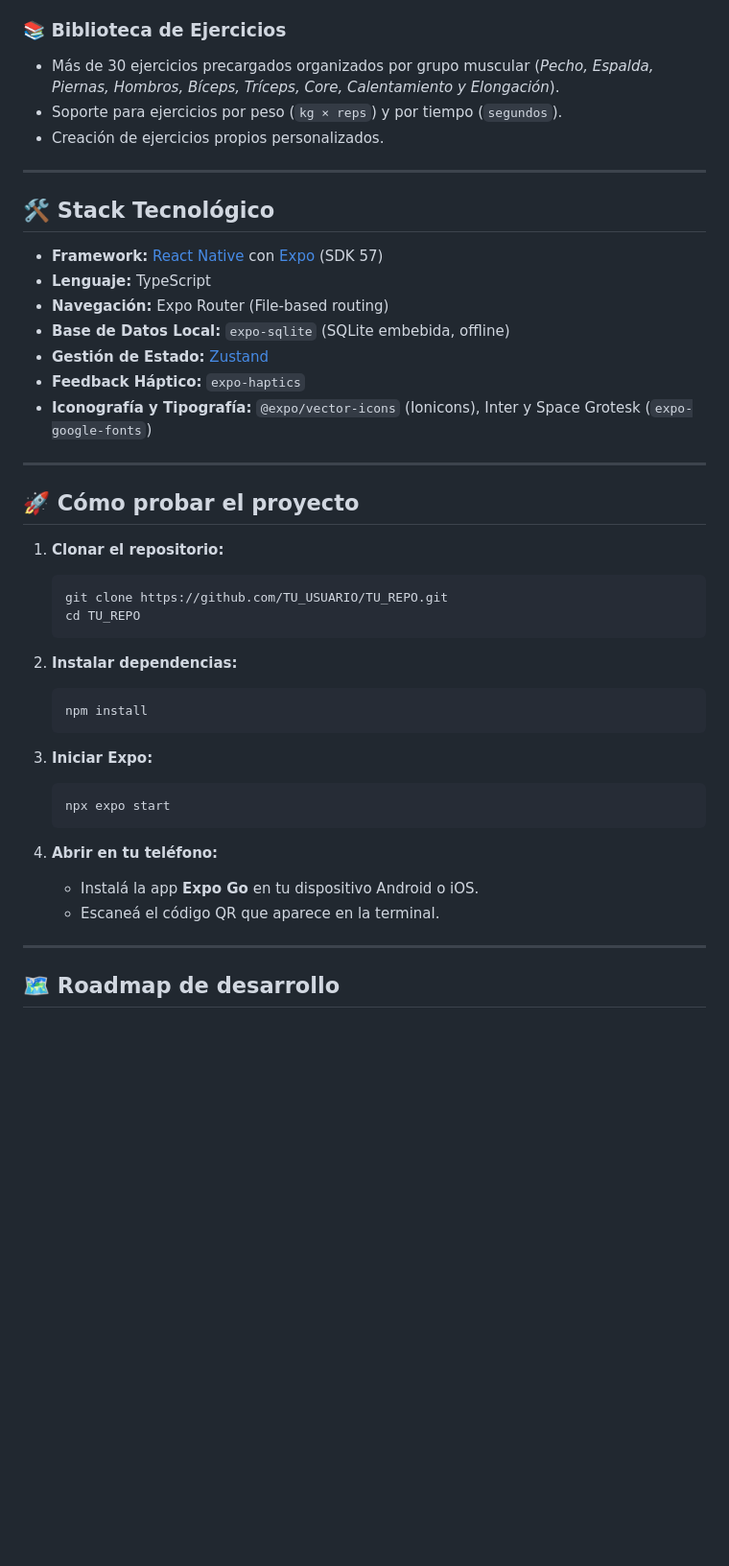
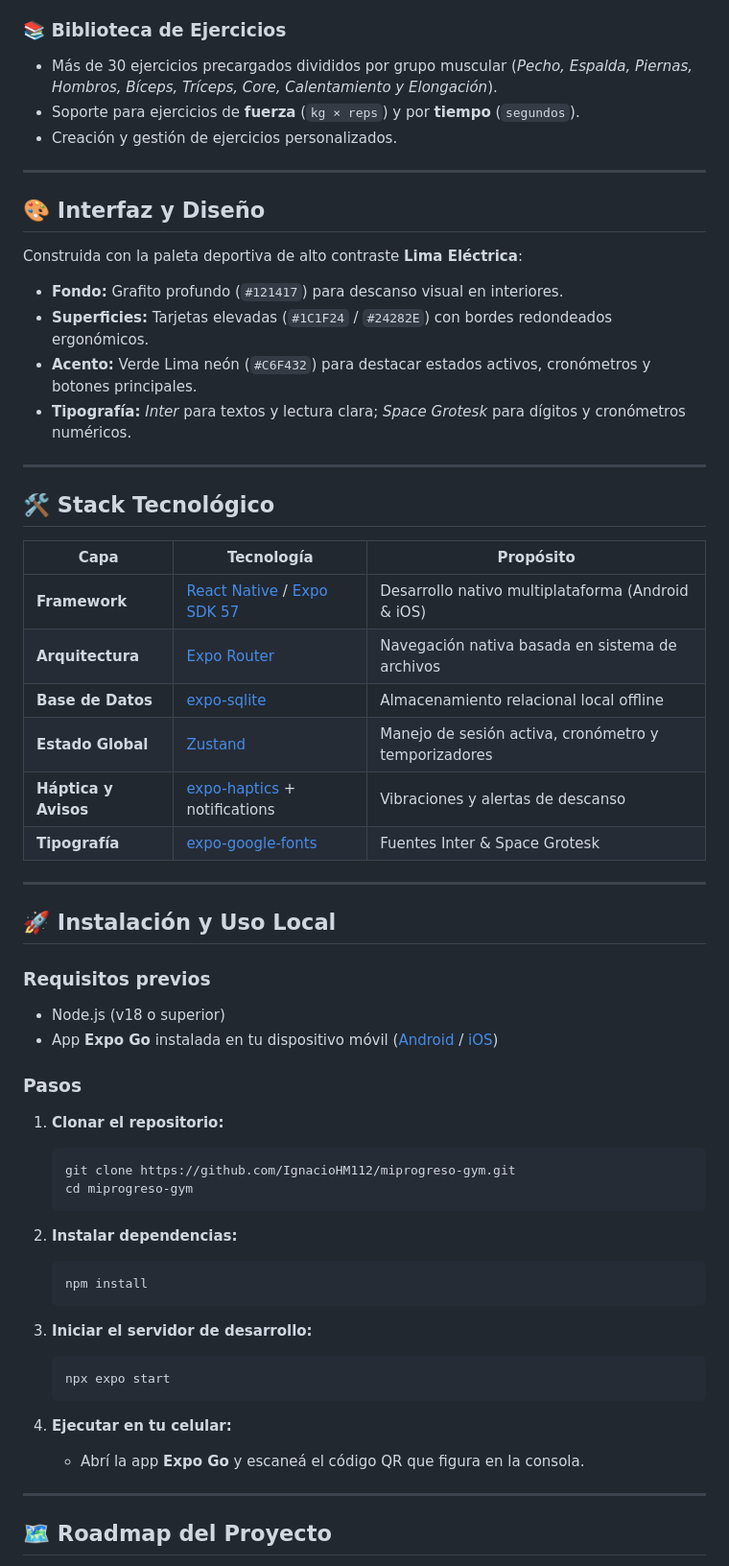
Before and after one commit to IgnacioHM112/miprogreso-gym, a Markdown page: README.md, the part around one of its changes. Shown at 96% size. GitHub-like rendering; blank space fills up the shorter version.

````diff
--- a/README.md
+++ b/README.md
@@ -32,29 +62,46 @@ Diseñada con una estética moderna en tema **Lima Eléctrica** (`#C6F432`), opt
 
 ### 📚 Biblioteca de Ejercicios
-- Más de 30 ejercicios precargados organizados por grupo muscular (*Pecho, Espalda, Piernas, Hombros, Bíceps, Tríceps, Core, Calentamiento y Elongación*).
-- Soporte para ejercicios por peso (`kg × reps`) y por tiempo (`segundos`).
-- Creación de ejercicios propios personalizados.
+- Más de 30 ejercicios precargados divididos por grupo muscular (*Pecho, Espalda, Piernas, Hombros, Bíceps, Tríceps, Core, Calentamiento y Elongación*).
+- Soporte para ejercicios de **fuerza** (`kg × reps`) y por **tiempo** (`segundos`).
+- Creación y gestión de ejercicios personalizados.
+
+---
+
+## 🎨 Interfaz y Diseño
+
+Construida con la paleta deportiva de alto contraste **Lima Eléctrica**:
+- **Fondo:** Grafito profundo (`#121417`) para descanso visual en interiores.
+- **Superficies:** Tarjetas elevadas (`#1C1F24` / `#24282E`) con bordes redondeados ergonómicos.
+- **Acento:** Verde Lima neón (`#C6F432`) para destacar estados activos, cronómetros y botones principales.
+- **Tipografía:** *Inter* para textos y lectura clara; *Space Grotesk* para dígitos y cronómetros numéricos.
 
 ---
 
 ## 🛠️ Stack Tecnológico
 
-- **Framework:** [React Native](https://reactnative.dev/) con [Expo](https://expo.dev/) (SDK 57)
-- **Lenguaje:** TypeScript
-- **Navegación:** Expo Router (File-based routing)
-- **Base de Datos Local:** `expo-sqlite` (SQLite embebida, offline)
-- **Gestión de Estado:** [Zustand](https://github.com/pmndrs/zustand)
-- **Feedback Háptico:** `expo-haptics`
-- **Iconografía y Tipografía:** `@expo/vector-icons` (Ionicons), Inter y Space Grotesk (`expo-google-fonts`)
+| Capa | Tecnología | Propósito |
+|---|---|---|
+| **Framework** | [React Native](https://reactnative.dev/) / [Expo SDK 57](https://expo.dev/) | Desarrollo nativo multiplataforma (Android & iOS) |
+| **Arquitectura** | [Expo Router](https://docs.expo.dev/router/introduction/) | Navegación nativa basada en sistema de archivos |
+| **Base de Datos** | [expo-sqlite](https://docs.expo.dev/versions/latest/sdk/sqlite/) | Almacenamiento relacional local offline |
+| **Estado Global** | [Zustand](https://github.com/pmndrs/zustand) | Manejo de sesión activa, cronómetro y temporizadores |
+| **Háptica y Avisos** | [expo-haptics](https://docs.expo.dev/versions/latest/sdk/haptics/) + notifications | Vibraciones y alertas de descanso |
+| **Tipografía** | [expo-google-fonts](https://github.com/expo/google-fonts) | Fuentes Inter & Space Grotesk |
 
 ---
 
-## 🚀 Cómo probar el proyecto
+## 🚀 Instalación y Uso Local
+
+### Requisitos previos
+- Node.js (v18 o superior)
+- App **Expo Go** instalada en tu dispositivo móvil ([Android](https://play.google.com/store/apps/details?id=host.exp.exponent) / [iOS](https://apps.apple.com/app/expo-go/id982107779))
+
+### Pasos
 
 1. **Clonar el repositorio:**
    ```bash
-   git clone https://github.com/TU_USUARIO/TU_REPO.git
-   cd TU_REPO
+   git clone https://github.com/IgnacioHM112/miprogreso-gym.git
+   cd miprogreso-gym
    ```
 
 2. **Instalar dependencias:**
@@ -62,16 +109,15 @@ Diseñada con una estética moderna en tema **Lima Eléctrica** (`#C6F432`), opt
    npm install
    ```
 
-3. **Iniciar Expo:**
+3. **Iniciar el servidor de desarrollo:**
    ```bash
    npx expo start
    ```
 
-4. **Abrir en tu teléfono:**
-   - Instalá la app **Expo Go** en tu dispositivo Android o iOS.
-   - Escaneá el código QR que aparece en la terminal.
+4. **Ejecutar en tu celular:**
+   - Abrí la app **Expo Go** y escaneá el código QR que figura en la consola.
 
 ---
 
-## 🗺️ Roadmap de desarrollo
+## 🗺️ Roadmap del Proyecto
 
````
Also changed, not shown: other parts of README.md (+60 -24 lines), assets/images/favicon.png, assets/images/icon.png, assets/images/logo.png (added), 1 other file.
